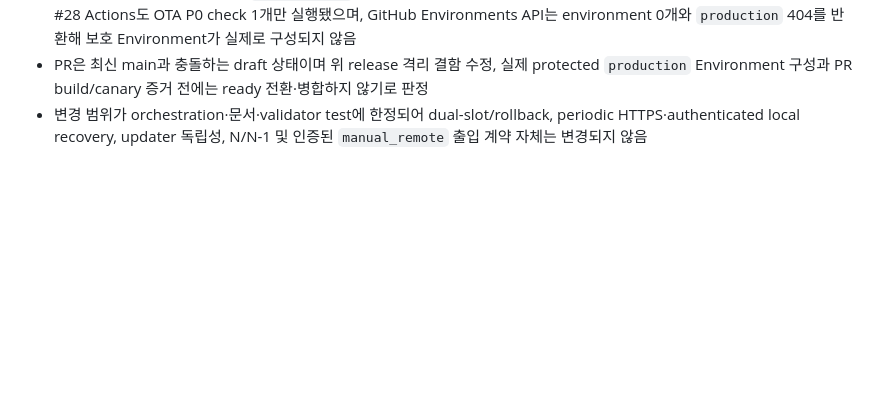
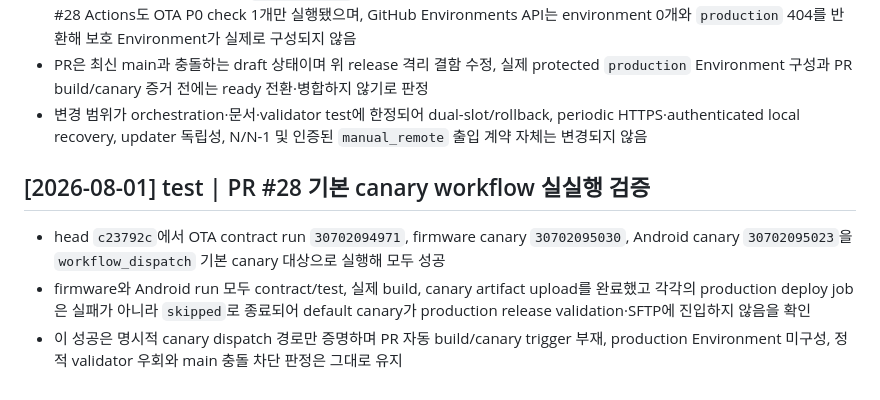
Before and after one commit to ks-house/smart-gatekeeper, a Markdown page: wiki/log.md, the part around the change. GitHub-like rendering; blank space fills up the shorter version.

Commit message:
docs: record PR 28 canary runs

```diff
--- a/wiki/log.md
+++ b/wiki/log.md
@@ -1094,3 +1094,9 @@
 - firmware/APK workflow에는 `pull_request` trigger가 없어 PR에서 실제 build/test/canary upload가 실행되지 않고 PR #28 Actions도 OTA P0 check 1개만 실행됐으며, GitHub Environments API는 environment 0개와 `production` 404를 반환해 보호 Environment가 실제로 구성되지 않음
 - PR은 최신 main과 충돌하는 draft 상태이며 위 release 격리 결함 수정, 실제 protected `production` Environment 구성과 PR build/canary 증거 전에는 ready 전환·병합하지 않기로 판정
 - 변경 범위가 orchestration·문서·validator test에 한정되어 dual-slot/rollback, periodic HTTPS·authenticated local recovery, updater 독립성, N/N-1 및 인증된 `manual_remote` 출입 계약 자체는 변경되지 않음
+
+## [2026-08-01] test | PR #28 기본 canary workflow 실실행 검증
+
+- head `c23792c`에서 OTA contract run `30702094971`, firmware canary `30702095030`, Android canary `30702095023`을 `workflow_dispatch` 기본 canary 대상으로 실행해 모두 성공
+- firmware와 Android run 모두 contract/test, 실제 build, canary artifact upload를 완료했고 각각의 production deploy job은 실패가 아니라 `skipped`로 종료되어 default canary가 production release validation·SFTP에 진입하지 않음을 확인
+- 이 성공은 명시적 canary dispatch 경로만 증명하며 PR 자동 build/canary trigger 부재, production Environment 미구성, 정적 validator 우회와 main 충돌 차단 판정은 그대로 유지
```
